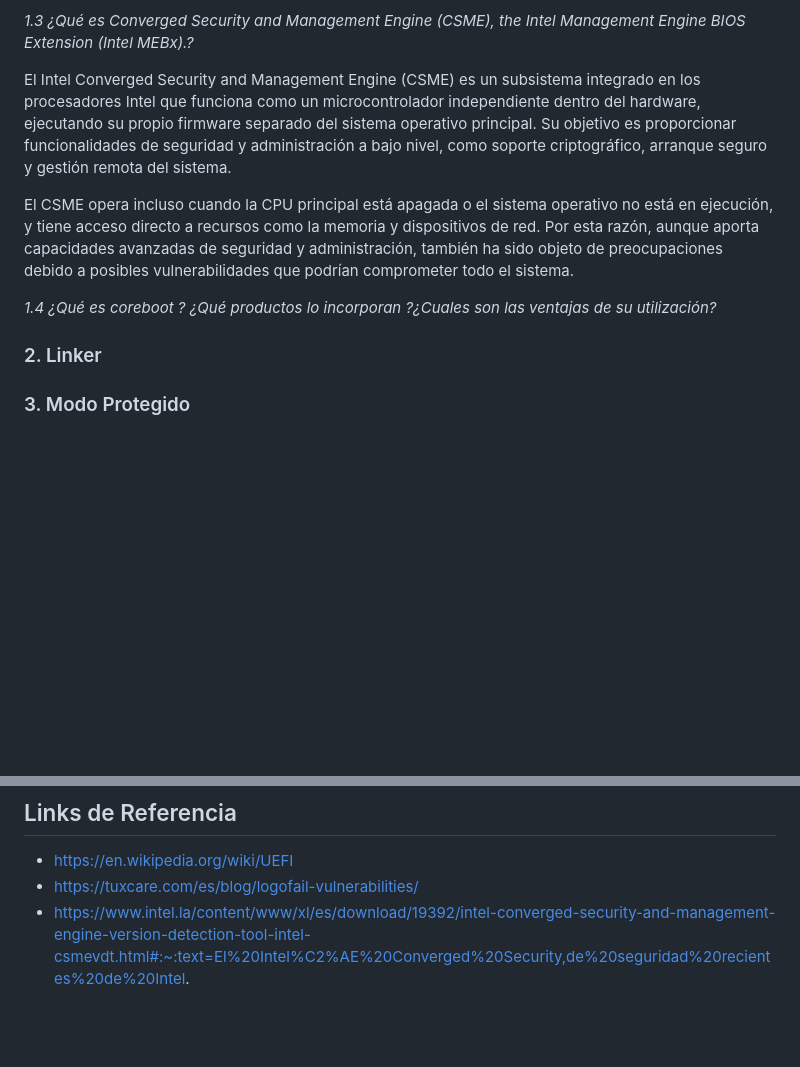
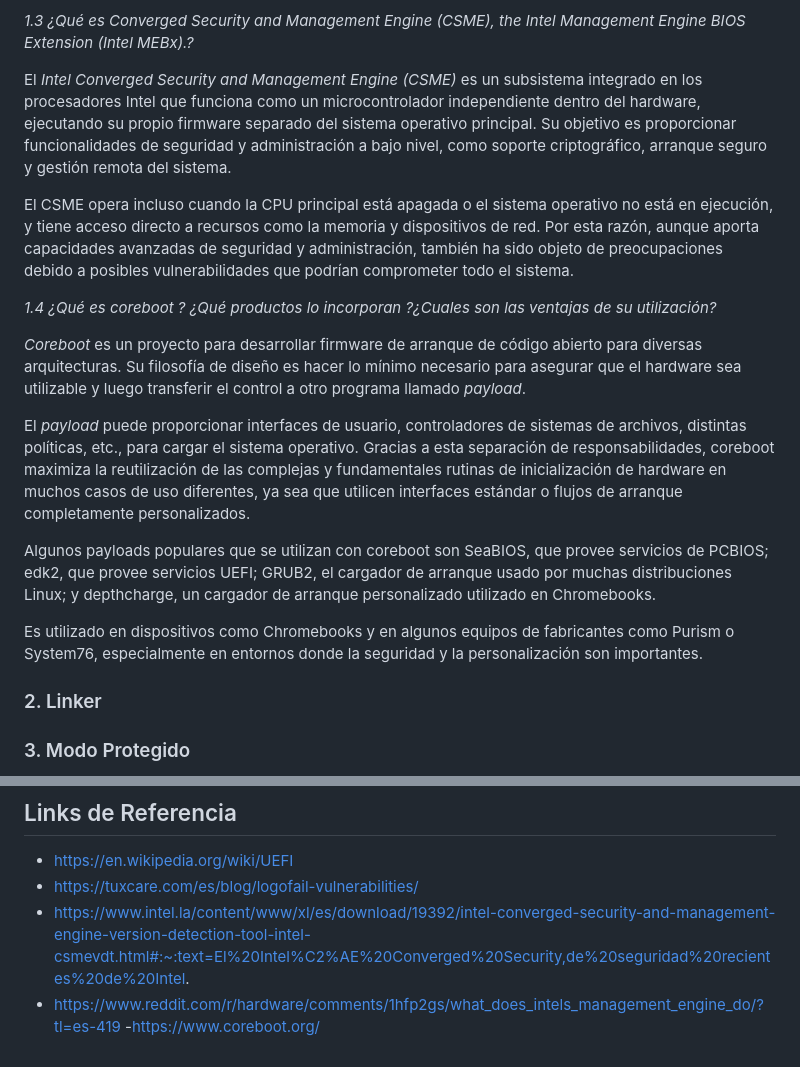
Before and after one commit to SantiagoAlasia/The-Pipeliners, a Markdown page: TP3/README.md, 2 parts joined by grey strips. GitHub-like rendering; blank space fills up the shorter version.

Commit message:
Punto 1.4

```diff
--- a/TP3/README.md
+++ b/TP3/README.md
@@ -28,11 +28,19 @@ Las fallas en implementaciones de UEFI han sido explotadas para lograr persisten
 
 *1.3 ¿Qué es Converged Security and Management Engine (CSME), the Intel Management Engine BIOS Extension (Intel MEBx).?*
 
-El Intel Converged Security and Management Engine (CSME) es un subsistema integrado en los procesadores Intel que funciona como un microcontrolador independiente dentro del hardware, ejecutando su propio firmware separado del sistema operativo principal. Su objetivo es proporcionar funcionalidades de seguridad y administración a bajo nivel, como soporte criptográfico, arranque seguro y gestión remota del sistema.
+El *Intel Converged Security and Management Engine (CSME)* es un subsistema integrado en los procesadores Intel que funciona como un microcontrolador independiente dentro del hardware, ejecutando su propio firmware separado del sistema operativo principal. Su objetivo es proporcionar funcionalidades de seguridad y administración a bajo nivel, como soporte criptográfico, arranque seguro y gestión remota del sistema.
 
 El CSME opera incluso cuando la CPU principal está apagada o el sistema operativo no está en ejecución, y tiene acceso directo a recursos como la memoria y dispositivos de red. Por esta razón, aunque aporta capacidades avanzadas de seguridad y administración, también ha sido objeto de preocupaciones debido a posibles vulnerabilidades que podrían comprometer todo el sistema.
 
 *1.4 ¿Qué es coreboot ? ¿Qué productos lo incorporan ?¿Cuales son las ventajas de su utilización?*
+
+*Coreboot* es un proyecto para desarrollar firmware de arranque de código abierto para diversas arquitecturas. Su filosofía de diseño es hacer lo mínimo necesario para asegurar que el hardware sea utilizable y luego transferir el control a otro programa llamado *payload*.
+
+El *payload* puede proporcionar interfaces de usuario, controladores de sistemas de archivos, distintas políticas, etc., para cargar el sistema operativo. Gracias a esta separación de responsabilidades, coreboot maximiza la reutilización de las complejas y fundamentales rutinas de inicialización de hardware en muchos casos de uso diferentes, ya sea que utilicen interfaces estándar o flujos de arranque completamente personalizados.
+
+Algunos payloads populares que se utilizan con coreboot son SeaBIOS, que provee servicios de PCBIOS; edk2, que provee servicios UEFI; GRUB2, el cargador de arranque usado por muchas distribuciones Linux; y depthcharge, un cargador de arranque personalizado utilizado en Chromebooks.
+
+Es utilizado en dispositivos como Chromebooks y en algunos equipos de fabricantes como Purism o System76, especialmente en entornos donde la seguridad y la personalización son importantes.
 
 ### 2. Linker
 
@@ -49,3 +57,5 @@ El CSME opera incluso cuando la CPU principal está apagada o el sistema operati
 - https://en.wikipedia.org/wiki/UEFI
 - https://tuxcare.com/es/blog/logofail-vulnerabilities/
 - https://www.intel.la/content/www/xl/es/download/19392/intel-converged-security-and-management-engine-version-detection-tool-intel-csmevdt.html#:~:text=El%20Intel%C2%AE%20Converged%20Security,de%20seguridad%20recientes%20de%20Intel.
+- https://www.reddit.com/r/hardware/comments/1hfp2gs/what_does_intels_management_engine_do/?tl=es-419
+-https://www.coreboot.org/
```
